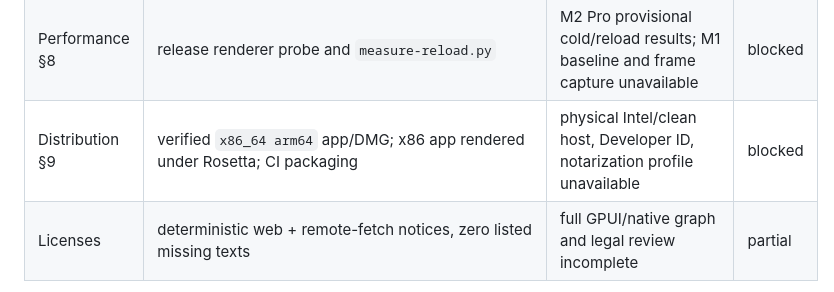
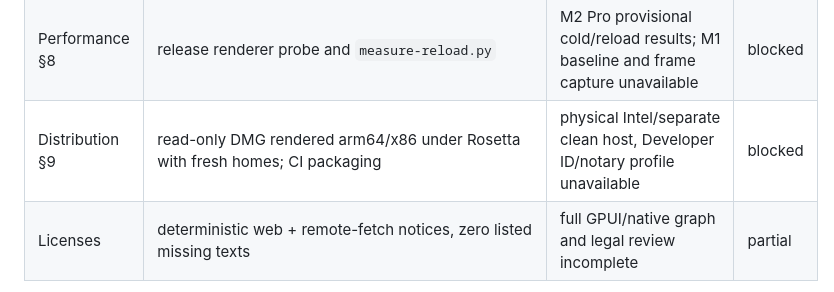
Before and after one commit to natural/mdvr, a Markdown page: docs/evidence/fixture-matrix.md, the part around the change. Rendered like a GitHub page.

```diff
--- a/docs/evidence/fixture-matrix.md
+++ b/docs/evidence/fixture-matrix.md
@@ -28,7 +28,7 @@ Statuses distinguish implementation/tests from required live or release evidence
 | S5–S6 | closed/stale bridge, broker, native scheme/local-file routing tests | hostile/resource/local-file consent evidence | pass |
 | Launch §2 | argument/precedence/Finder/Dock/window/request-file ACK tests | Finder/Dock/CLI reuse and real app-load ACK observed | pass |
 | Performance §8 | release renderer probe and `measure-reload.py` | M2 Pro provisional cold/reload results; M1 baseline and frame capture unavailable | blocked |
-| Distribution §9 | verified `x86_64 arm64` app/DMG; x86 app rendered under Rosetta; CI packaging | physical Intel/clean host, Developer ID, notarization profile unavailable | blocked |
+| Distribution §9 | read-only DMG rendered arm64/x86 under Rosetta with fresh homes; CI packaging | physical Intel/separate clean host, Developer ID/notary profile unavailable | blocked |
 | Licenses | deterministic web + remote-fetch notices, zero listed missing texts | full GPUI/native graph and legal review incomplete | partial |
 
 Exact commands, measurements, screenshots, blockers, and caveats live in
```
Also changed, not shown: docs/evidence/008-acceptance.md (+5 -3 lines).
